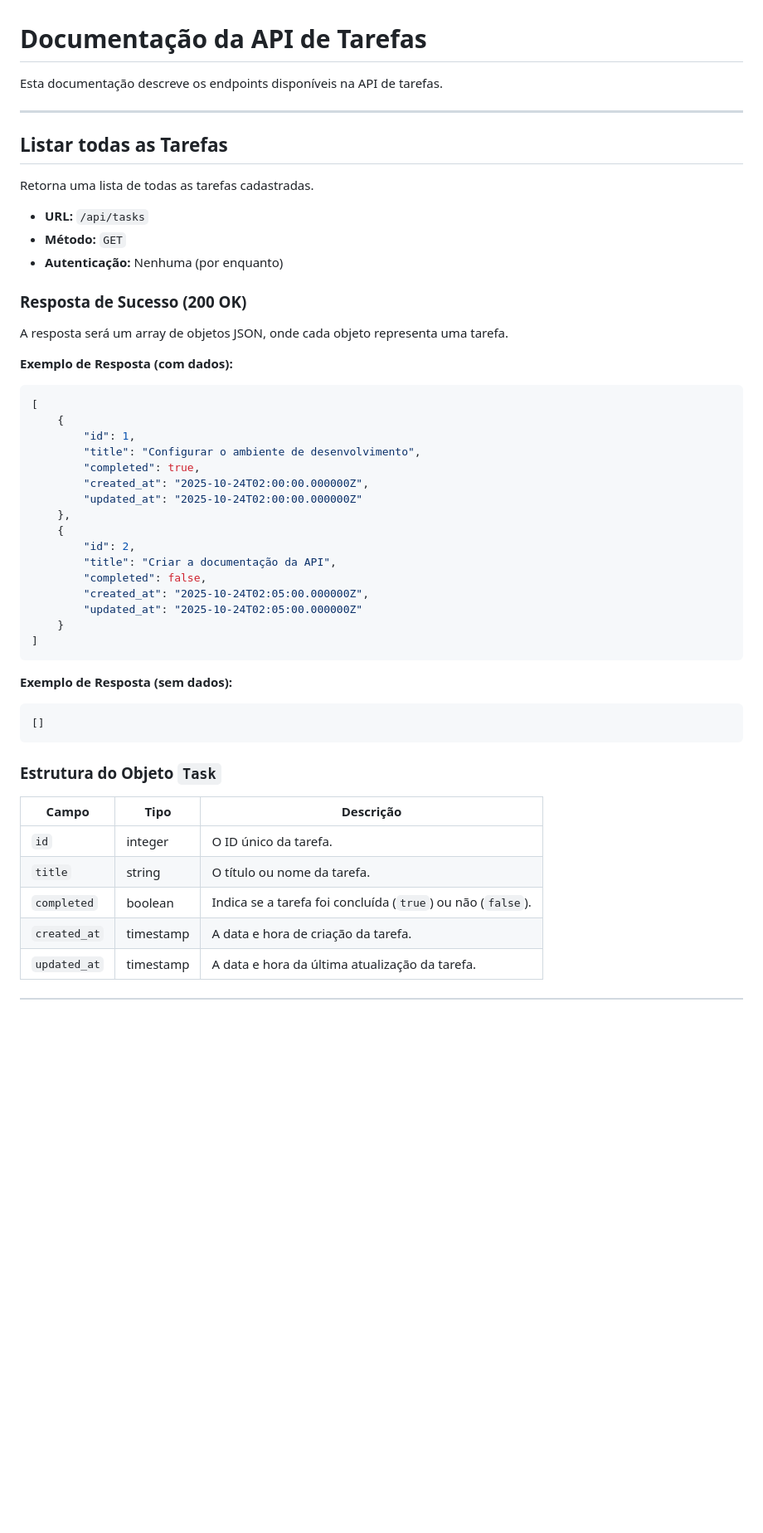
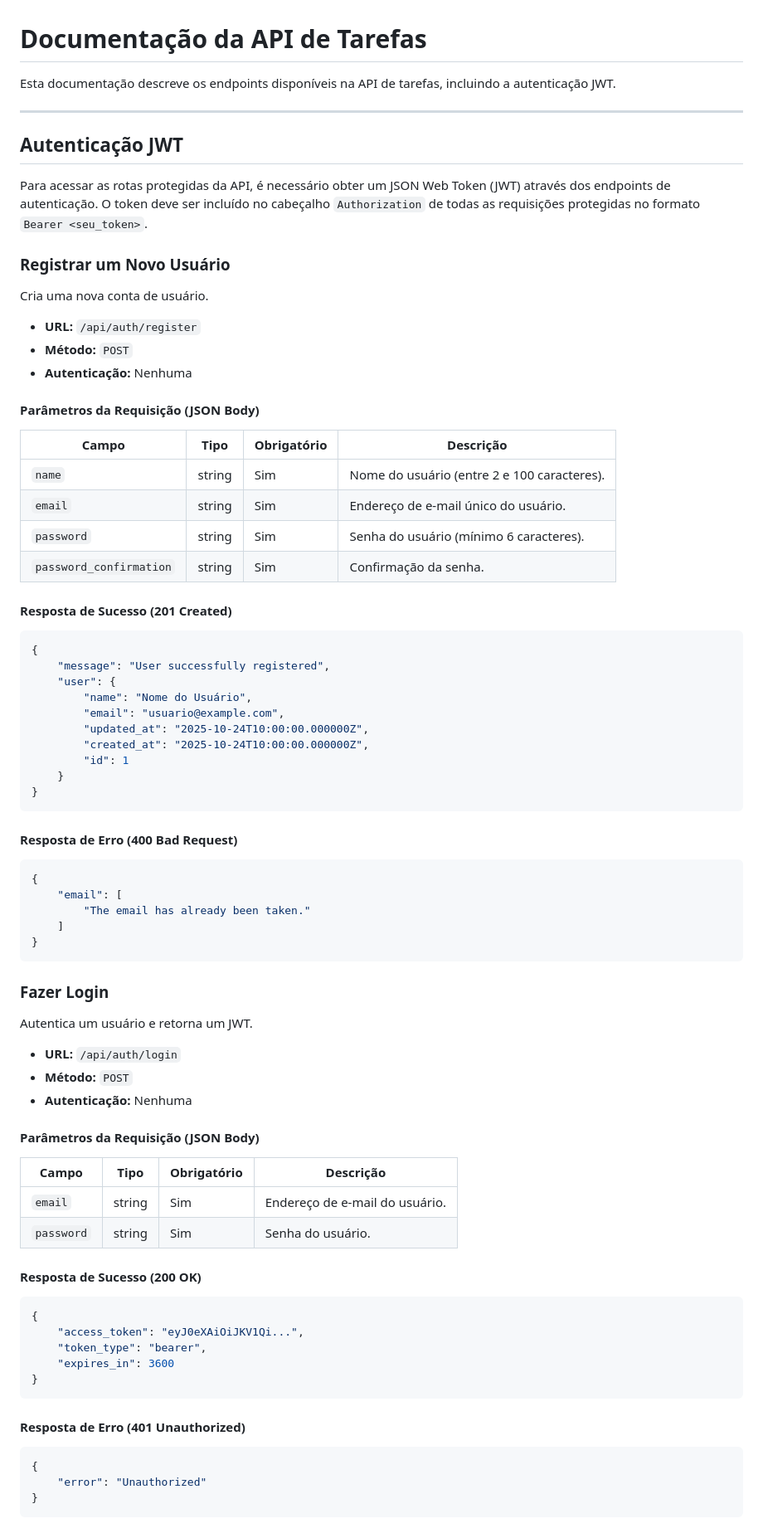
Before and after one commit to thiagohumble/tasks-php-vue, a Markdown page: backend/doc/api_docs.md, the part around the change printed below. Shown: that part at 83% size. Rendered like a GitHub page; blank space fills up the shorter version.

````diff
--- a/backend/doc/api_docs.md
+++ b/backend/doc/api_docs.md
@@ -1,54 +1,85 @@
 # Documentação da API de Tarefas
 
-Esta documentação descreve os endpoints disponíveis na API de tarefas.
+Esta documentação descreve os endpoints disponíveis na API de tarefas, incluindo a autenticação JWT.
 
 ---
 
-## Listar todas as Tarefas
+## Autenticação JWT
 
-Retorna uma lista de todas as tarefas cadastradas.
+Para acessar as rotas protegidas da API, é necessário obter um JSON Web Token (JWT) através dos endpoints de autenticação. O token deve ser incluído no cabeçalho `Authorization` de todas as requisições protegidas no formato `Bearer <seu_token>`.
 
-- **URL:** `/api/tasks`
-- **Método:** `GET`
-- **Autenticação:** Nenhuma (por enquanto)
+### Registrar um Novo Usuário
 
-### Resposta de Sucesso (200 OK)
+Cria uma nova conta de usuário.
 
-A resposta será um array de objetos JSON, onde cada objeto representa uma tarefa.
+-   **URL:** `/api/auth/register`
+-   **Método:** `POST`
+-   **Autenticação:** Nenhuma
 
-**Exemplo de Resposta (com dados):**
+#### Parâmetros da Requisição (JSON Body)
+
+| Campo      | Tipo   | Obrigatório | Descrição                               |
+|------------|--------|-------------|-----------------------------------------|
+| `name`     | string | Sim         | Nome do usuário (entre 2 e 100 caracteres). |
+| `email`    | string | Sim         | Endereço de e-mail único do usuário.    |
+| `password` | string | Sim         | Senha do usuário (mínimo 6 caracteres). |
+| `password_confirmation` | string | Sim | Confirmação da senha. |
+
+#### Resposta de Sucesso (201 Created)
 
 ```json
-[
-    {
-        "id": 1,
-        "title": "Configurar o ambiente de desenvolvimento",
-        "completed": true,
-        "created_at": "2025-10-24T02:00:00.000000Z",
-        "updated_at": "2025-10-24T02:00:00.000000Z"
-    },
-    {
-        "id": 2,
-        "title": "Criar a documentação da API",
-        "completed": false,
-        "created_at": "2025-10-24T02:05:00.000000Z",
-        "updated_at": "2025-10-24T02:05:00.000000Z"
+{
+    "message": "User successfully registered",
+    "user": {
+        "name": "Nome do Usuário",
+        "email": "usuario@example.com",
+        "updated_at": "2025-10-24T10:00:00.000000Z",
+        "created_at": "2025-10-24T10:00:00.000000Z",
+        "id": 1
     }
-]
+}
 ```
 
-**Exemplo de Resposta (sem dados):**
+#### Resposta de Erro (400 Bad Request)
 
 ```json
-[]
+{
+    "email": [
+        "The email has already been taken."
+    ]
+}
 ```
 
-### Estrutura do Objeto `Task`
+### Fazer Login
 
-| Campo | Tipo | Descrição |
-|---|---|---|
-| `id` | integer | O ID único da tarefa. |
-| `title` | string | O título ou nome da tarefa. |
-| `completed` | boolean | Indica se a tarefa foi concluída (`true`) ou não (`false`). |
-| `created_at` | timestamp | A data e hora de criação da tarefa. |
-| `updated_at` | timestamp | A data e hora da última atualização da tarefa. |
+Autentica um usuário e retorna um JWT.
+
+-   **URL:** `/api/auth/login`
+-   **Método:** `POST`
+-   **Autenticação:** Nenhuma
+
+#### Parâmetros da Requisição (JSON Body)
+
+| Campo      | Tipo   | Obrigatório | Descrição                               |
+|------------|--------|-------------|-----------------------------------------|
+| `email`    | string | Sim         | Endereço de e-mail do usuário.          |
+| `password` | string | Sim         | Senha do usuário.                       |
+
+#### Resposta de Sucesso (200 OK)
+
+```json
+{
+    "access_token": "eyJ0eXAiOiJKV1Qi...",
+    "token_type": "bearer",
+    "expires_in": 3600
+}
+```
+
+#### Resposta de Erro (401 Unauthorized)
+
+```json
+{
+    "error": "Unauthorized"
+}
+```
+
````
Also changed, not shown: other parts of backend/doc/api_docs.md (+80 -60 lines).
